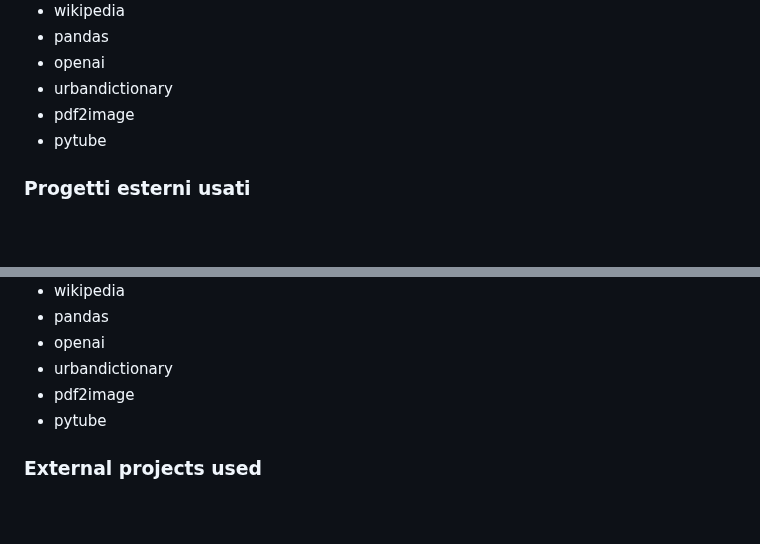
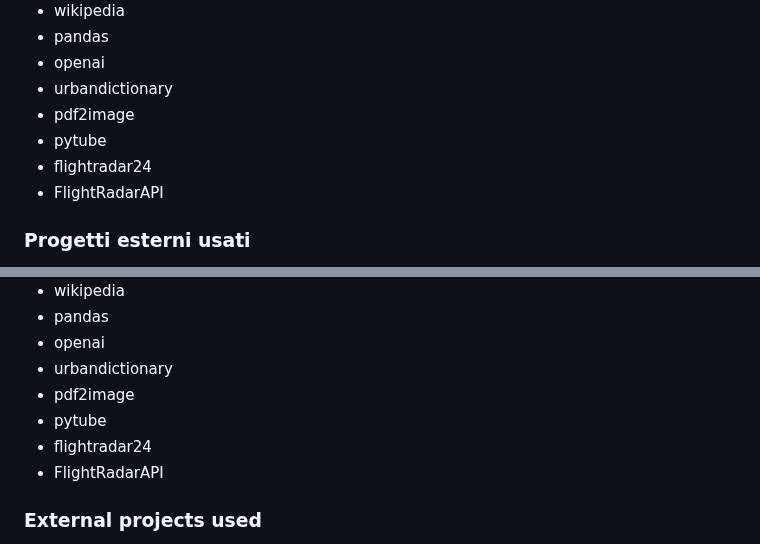
Before and after one commit to MasterCruelty/robbot, a Markdown page: README.md, 2 parts joined by grey strips. Rendered like a GitHub page; blank space fills up the shorter version.

```diff
--- a/README.md
+++ b/README.md
@@ -76,6 +76,8 @@ Le spiegazioni sono in Italiano, ma volendo si possono tradurre in qualsiasi lin
 * urbandictionary
 * pdf2image
 * pytube
+* flightradar24
+* FlightRadarAPI
 
 ### Progetti esterni usati
 
@@ -163,6 +166,8 @@ This json file is only in Italian, but you can translate it in every languages b
 * urbandictionary
 * pdf2image
 * pytube
+* flightradar24
+* FlightRadarAPI
 
 
 ### External projects used
```
Also changed, not shown: other parts of README.md (+2 -0 lines).
